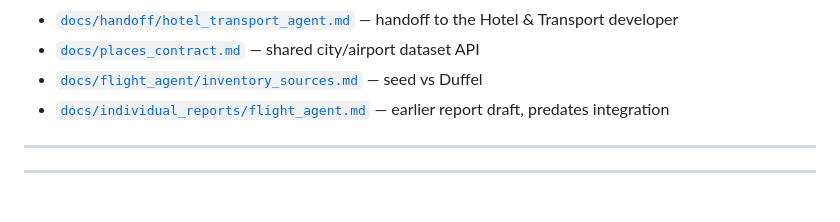
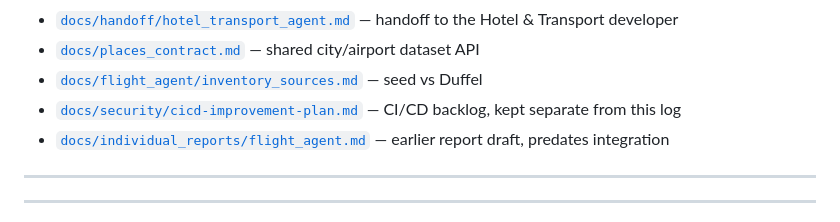
Before and after one commit to NUS-ISS-SWE5008-STACKABLE-2026-07-Team1/agentic-travel-planner, a Markdown page: docs/progress.md, the part around the change. GitHub-like rendering.

```diff
--- a/docs/progress.md
+++ b/docs/progress.md
@@ -21,6 +21,7 @@ never actually being committed.
 - [`docs/handoff/hotel_transport_agent.md`](handoff/hotel_transport_agent.md) — handoff to the Hotel & Transport developer
 - [`docs/places_contract.md`](places_contract.md) — shared city/airport dataset API
 - [`docs/flight_agent/inventory_sources.md`](flight_agent/inventory_sources.md) — seed vs Duffel
+- [`docs/security/cicd-improvement-plan.md`](security/cicd-improvement-plan.md) — CI/CD backlog, kept separate from this log
 - [`docs/individual_reports/flight_agent.md`](individual_reports/flight_agent.md) — earlier report draft, predates integration
 
 ---
```
Also changed, not shown: docs/security/cicd-improvement-plan.md (added, +233 -0 lines).
